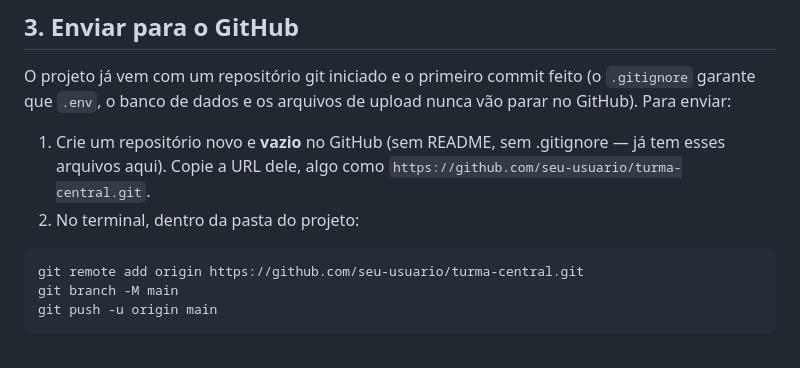
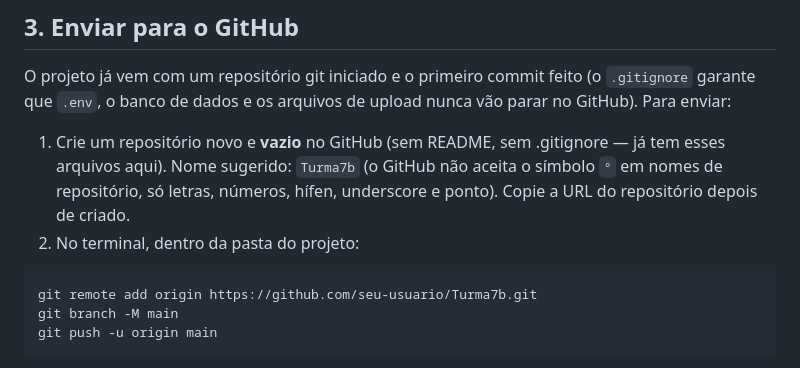
Before and after one commit to privadosilvasilva-tech/Turma7-b, a Markdown page: README.md, the part around the change. GitHub-like rendering.

Commit message:
Atualiza nome sugerido do repositório no GitHub

````diff
--- a/README.md
+++ b/README.md
@@ -56,11 +56,11 @@ Se preferir só um botão que abre o vídeo do YouTube em vez de tocar dentro do
 
 O projeto já vem com um repositório git iniciado e o primeiro commit feito (o `.gitignore` garante que `.env`, o banco de dados e os arquivos de upload nunca vão parar no GitHub). Para enviar:
 
-1. Crie um repositório novo e **vazio** no GitHub (sem README, sem .gitignore — já tem esses arquivos aqui). Copie a URL dele, algo como `https://github.com/seu-usuario/turma-central.git`.
+1. Crie um repositório novo e **vazio** no GitHub (sem README, sem .gitignore — já tem esses arquivos aqui). Nome sugerido: `Turma7b` (o GitHub não aceita o símbolo `°` em nomes de repositório, só letras, números, hífen, underscore e ponto). Copie a URL do repositório depois de criado.
 2. No terminal, dentro da pasta do projeto:
 
 ```bash
-git remote add origin https://github.com/seu-usuario/turma-central.git
+git remote add origin https://github.com/seu-usuario/Turma7b.git
 git branch -M main
 git push -u origin main
 ```
````
